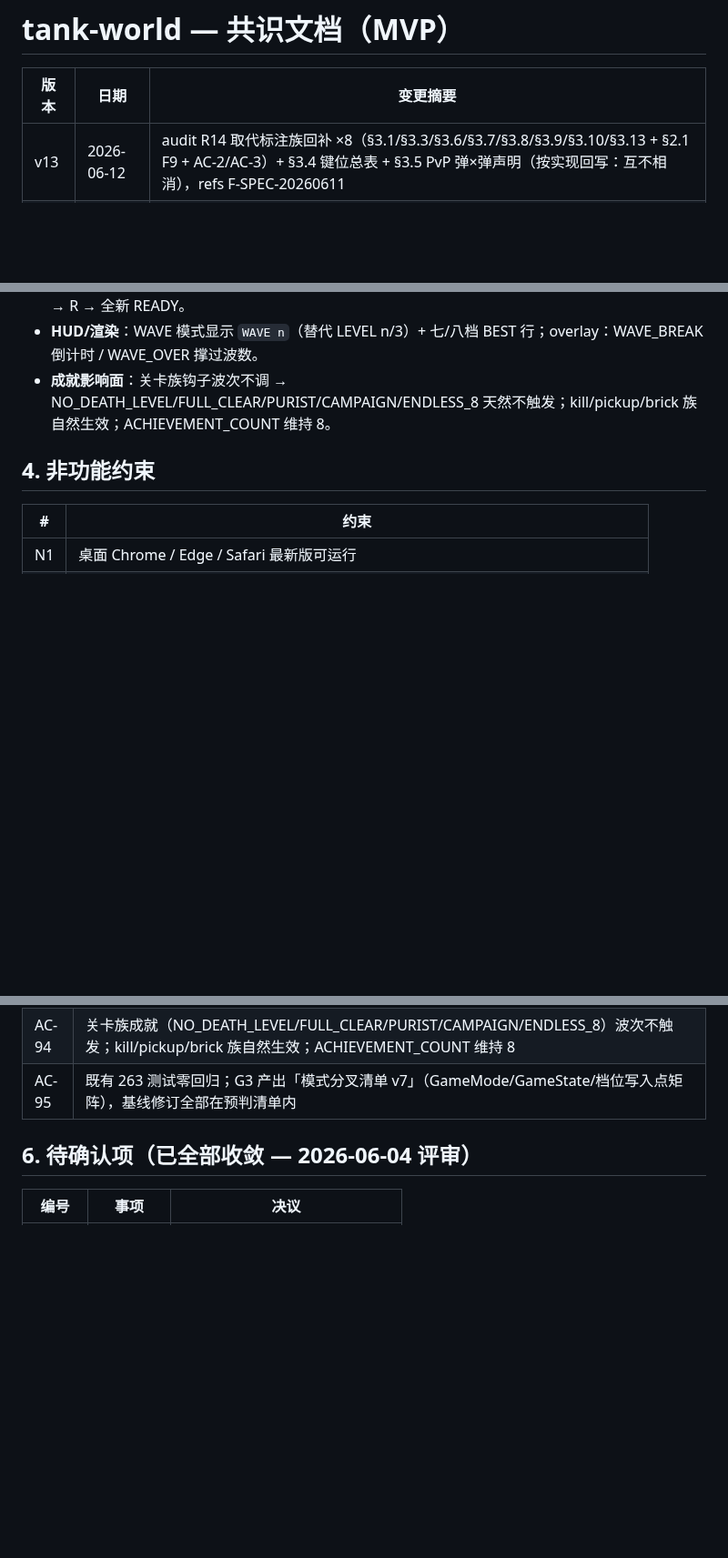
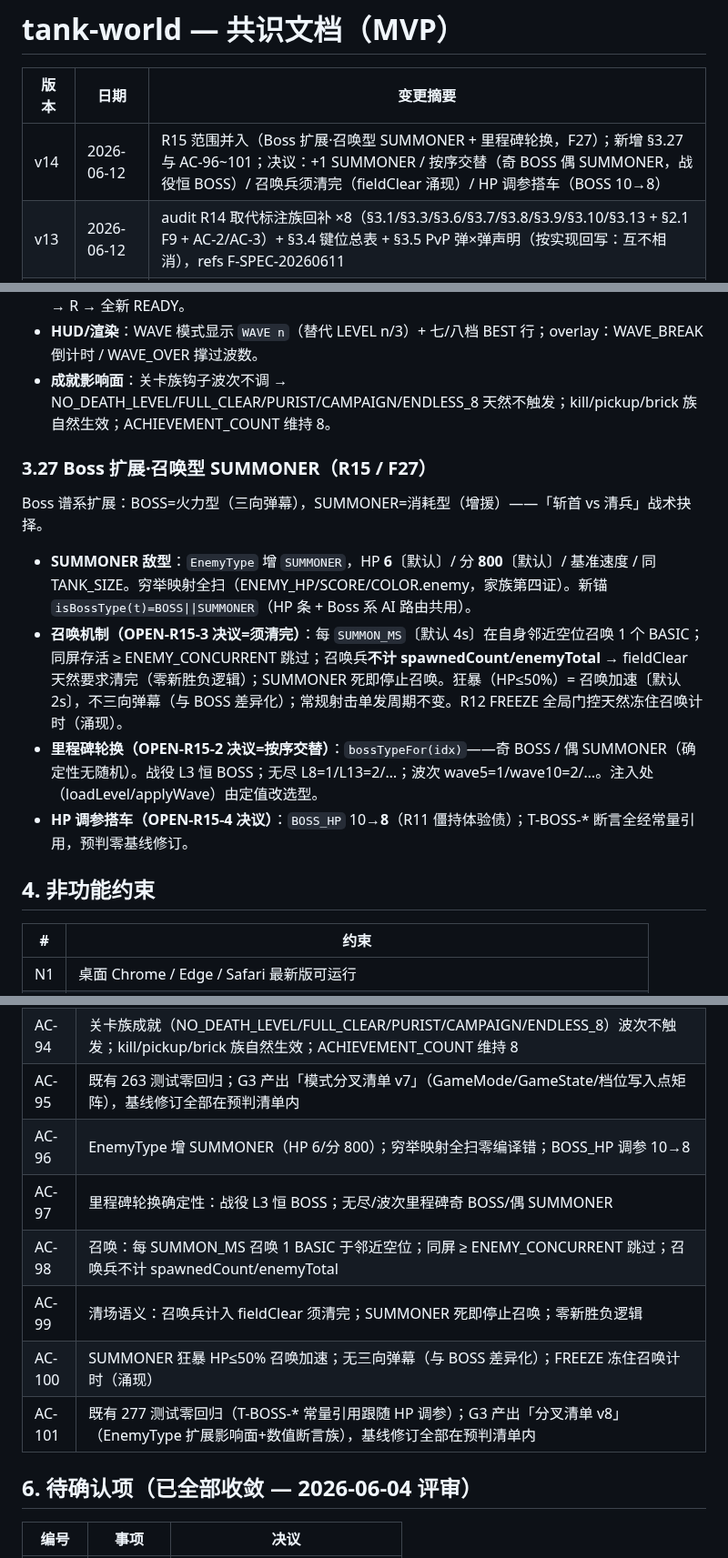
Before and after one commit to Corray/tank-world, a Markdown page: docs/spec/consensus.md, 3 parts joined by grey strips. Shown at 91% size. GitHub-like rendering; blank space fills up the shorter version.

Commit message:
docs(spec): R15 提案（Boss 扩展·SUMMONER）拍板 + 共识 v14 + 模块清单 v13
Co-Authored-By: Claude Fable 5 <noreply@anthropic.com>

```diff
--- a/docs/spec/consensus.md
+++ b/docs/spec/consensus.md
@@ -2,6 +2,7 @@
 
 | 版本 | 日期 | 变更摘要 |
 |------|------|---------|
+| v14 | 2026-06-12 | R15 范围并入（Boss 扩展·召唤型 SUMMONER + 里程碑轮换，F27）；新增 §3.27 与 AC-96~101；决议：+1 SUMMONER / 按序交替（奇 BOSS 偶 SUMMONER，战役恒 BOSS）/ 召唤兵须清完（fieldClear 涌现）/ HP 调参搭车（BOSS 10→8） |
 | v13 | 2026-06-12 | audit R14 取代标注族回补 ×8（§3.1/§3.3/§3.6/§3.7/§3.8/§3.9/§3.10/§3.13 + §2.1 F9 + AC-2/AC-3）+ §3.4 键位总表 + §3.5 PvP 弹×弹声明（按实现回写：互不相消），refs F-SPEC-20260611 |
 | v12 | 2026-06-11 | R13 范围并入（波次防御，PvE 第三循环，F26）；新增 §3.26 与 AC-88~95；决议：倒计时自动开波（按键可提前）/ 每 5 波 Boss 波 / solo+coop 第七八档分离 / 复用 L1 图；核心区隔=同图连续（跨波不重建图，四类状态累积） |
 | v11 | 2026-06-11 | R12 范围并入（道具补全·经典三件，F25）；新增 §3.25 与 AC-81~87；决议：FREEZE 仅冻 NPC / SHOVEL 到期全恢复为砖 / LIFE 无上限 / VS 中立池仅加 SHOVEL；§3.8 道具序列行补取代标注（R10 起即 4-cycle，标注漏打回补） |
@@ -412,6 +414,15 @@ PvE 第三循环——围绕基地的「守土」生存。**核心区隔 = 同
 - **HUD/渲染**：WAVE 模式显示 `WAVE n`（替代 LEVEL n/3）+ 七/八档 BEST 行；overlay：WAVE_BREAK 倒计时 / WAVE_OVER 撑过波数。
 - **成就影响面**：关卡族钩子波次不调 → NO_DEATH_LEVEL/FULL_CLEAR/PURIST/CAMPAIGN/ENDLESS_8 天然不触发；kill/pickup/brick 族自然生效；ACHIEVEMENT_COUNT 维持 8。
 
+### 3.27 Boss 扩展·召唤型 SUMMONER（R15 / F27）
+
+Boss 谱系扩展：BOSS=火力型（三向弹幕），SUMMONER=消耗型（增援）——「斩首 vs 清兵」战术抉择。
+
+- **SUMMONER 敌型**：`EnemyType` 增 `SUMMONER`，HP **6**〔默认〕/ 分 **800**〔默认〕/ 基准速度 / 同 TANK_SIZE。穷举映射全扫（ENEMY_HP/SCORE/COLOR.enemy，家族第四证）。新锚 `isBossType(t)=BOSS||SUMMONER`（HP 条 + Boss 系 AI 路由共用）。
+- **召唤机制（OPEN-R15-3 决议=须清完）**：每 `SUMMON_MS`〔默认 4s〕在自身邻近空位召唤 1 个 BASIC；同屏存活 ≥ ENEMY_CONCURRENT 跳过；召唤兵**不计 spawnedCount/enemyTotal** → fieldClear 天然要求清完（零新胜负逻辑）；SUMMONER 死即停止召唤。狂暴（HP≤50%）= 召唤加速〔默认 2s〕，不三向弹幕（与 BOSS 差异化）；常规射击单发周期不变。R12 FREEZE 全局门控天然冻住召唤计时（涌现）。
+- **里程碑轮换（OPEN-R15-2 决议=按序交替）**：`bossTypeFor(idx)`——奇 BOSS / 偶 SUMMONER（确定性无随机）。战役 L3 恒 BOSS；无尽 L8=1/L13=2/…；波次 wave5=1/wave10=2/…。注入处（loadLevel/applyWave）由定值改选型。
+- **HP 调参搭车（OPEN-R15-4 决议）**：`BOSS_HP` 10→**8**（R11 僵持体验债）；T-BOSS-* 断言全经常量引用，预判零基线修订。
+
 ## 4. 非功能约束
 
 | # | 约束 |
@@ -521,6 +532,12 @@ PvE 第三循环——围绕基地的「守土」生存。**核心区隔 = 同
 | AC-93 | 第七/八档 best-wave/best-coop-wave 隔离写入；WAVE 不写既有六档（写入点门控） |
 | AC-94 | 关卡族成就（NO_DEATH_LEVEL/FULL_CLEAR/PURIST/CAMPAIGN/ENDLESS_8）波次不触发；kill/pickup/brick 族自然生效；ACHIEVEMENT_COUNT 维持 8 |
 | AC-95 | 既有 263 测试零回归；G3 产出「模式分叉清单 v7」（GameMode/GameState/档位写入点矩阵），基线修订全部在预判清单内 |
+| AC-96 | EnemyType 增 SUMMONER（HP 6/分 800）；穷举映射全扫零编译错；BOSS_HP 调参 10→8 |
+| AC-97 | 里程碑轮换确定性：战役 L3 恒 BOSS；无尽/波次里程碑奇 BOSS/偶 SUMMONER |
+| AC-98 | 召唤：每 SUMMON_MS 召唤 1 BASIC 于邻近空位；同屏 ≥ ENEMY_CONCURRENT 跳过；召唤兵不计 spawnedCount/enemyTotal |
+| AC-99 | 清场语义：召唤兵计入 fieldClear 须清完；SUMMONER 死即停止召唤；零新胜负逻辑 |
+| AC-100 | SUMMONER 狂暴 HP≤50% 召唤加速；无三向弹幕（与 BOSS 差异化）；FREEZE 冻住召唤计时（涌现） |
+| AC-101 | 既有 277 测试零回归（T-BOSS-* 常量引用跟随 HP 调参）；G3 产出「分叉清单 v8」（EnemyType 扩展影响面+数值断言族），基线修订全部在预判清单内 |
 
 ## 6. 待确认项（已全部收敛 — 2026-06-04 评审）
 
```
Also changed, not shown: other parts of docs/spec/consensus.md (+1 -0 lines), docs/prd/2026-06-12-R15-proposal.md (added, +63 -0 lines), docs/spec/modules.md (+1 -0 lines).
